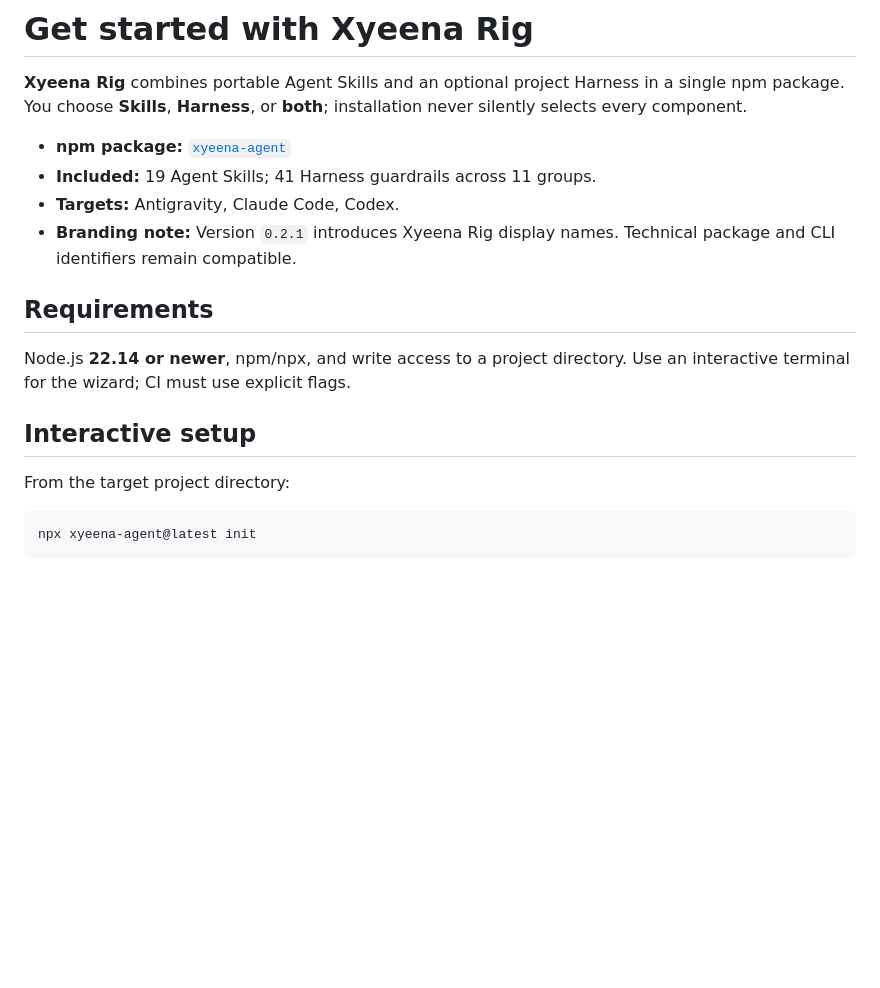
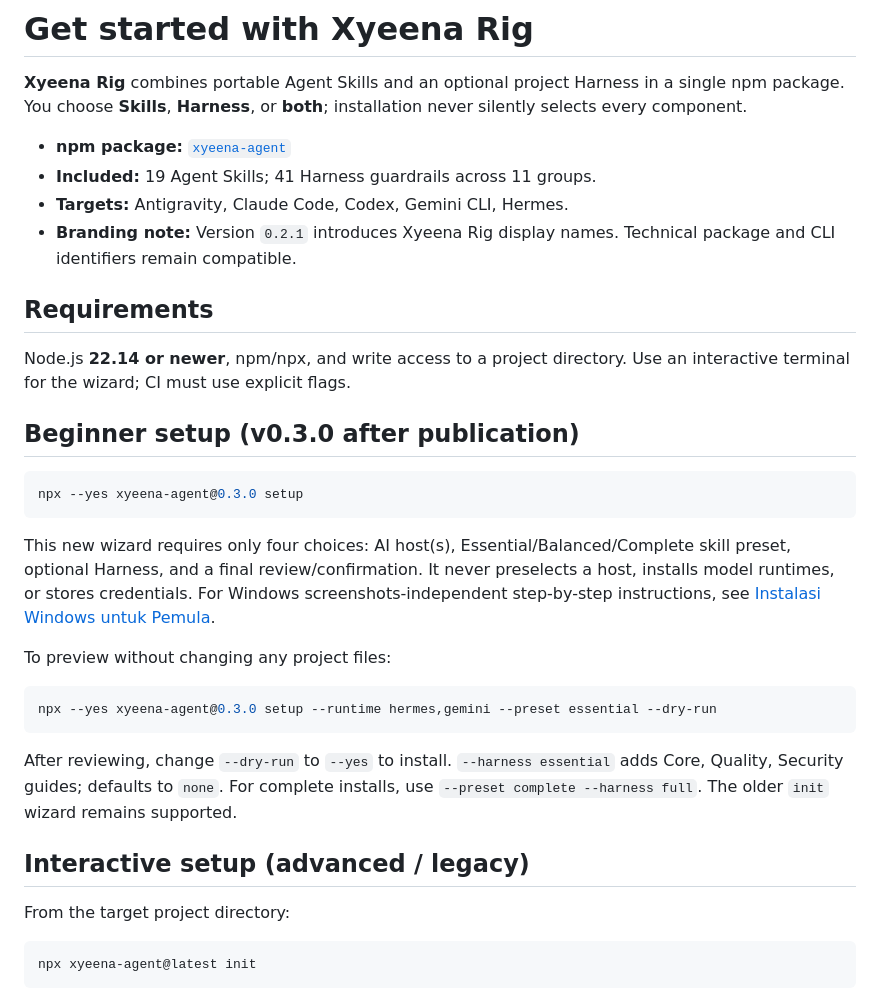
Before and after one commit to rzqllh/xyeena, a Markdown page: docs/GETTING-STARTED.md, the part around the change. GitHub-like rendering; blank space fills up the shorter version.

Commit message:
docs(started): add four-step new setup path while preserving legacy init

````diff
--- a/docs/GETTING-STARTED.md
+++ b/docs/GETTING-STARTED.md
@@ -4,14 +4,30 @@
 
 - **npm package:** [`xyeena-agent`](https://www.npmjs.com/package/xyeena-agent)
 - **Included:** 19 Agent Skills; 41 Harness guardrails across 11 groups.
-- **Targets:** Antigravity, Claude Code, Codex.
+- **Targets:** Antigravity, Claude Code, Codex, Gemini CLI, Hermes.
 - **Branding note:** Version `0.2.1` introduces Xyeena Rig display names. Technical package and CLI identifiers remain compatible.
 
 ## Requirements
 
 Node.js **22.14 or newer**, npm/npx, and write access to a project directory. Use an interactive terminal for the wizard; CI must use explicit flags.
 
-## Interactive setup
+## Beginner setup (v0.3.0 after publication)
+
+```sh
+npx --yes xyeena-agent@0.3.0 setup
+```
+
+This new wizard requires only four choices: AI host(s), Essential/Balanced/Complete skill preset, optional Harness, and a final review/confirmation. It never preselects a host, installs model runtimes, or stores credentials. For Windows screenshots-independent step-by-step instructions, see [Instalasi Windows untuk Pemula](INSTALL-WINDOWS-PEMULA.md).
+
+To preview without changing any project files:
+
+```sh
+npx --yes xyeena-agent@0.3.0 setup --runtime hermes,gemini --preset essential --dry-run
+```
+
+After reviewing, change `--dry-run` to `--yes` to install. `--harness essential` adds Core, Quality, Security guides; defaults to `none`. For complete installs, use `--preset complete --harness full`. The older `init` wizard remains supported.
+
+## Interactive setup (advanced / legacy)
 
 From the target project directory:
 
````
